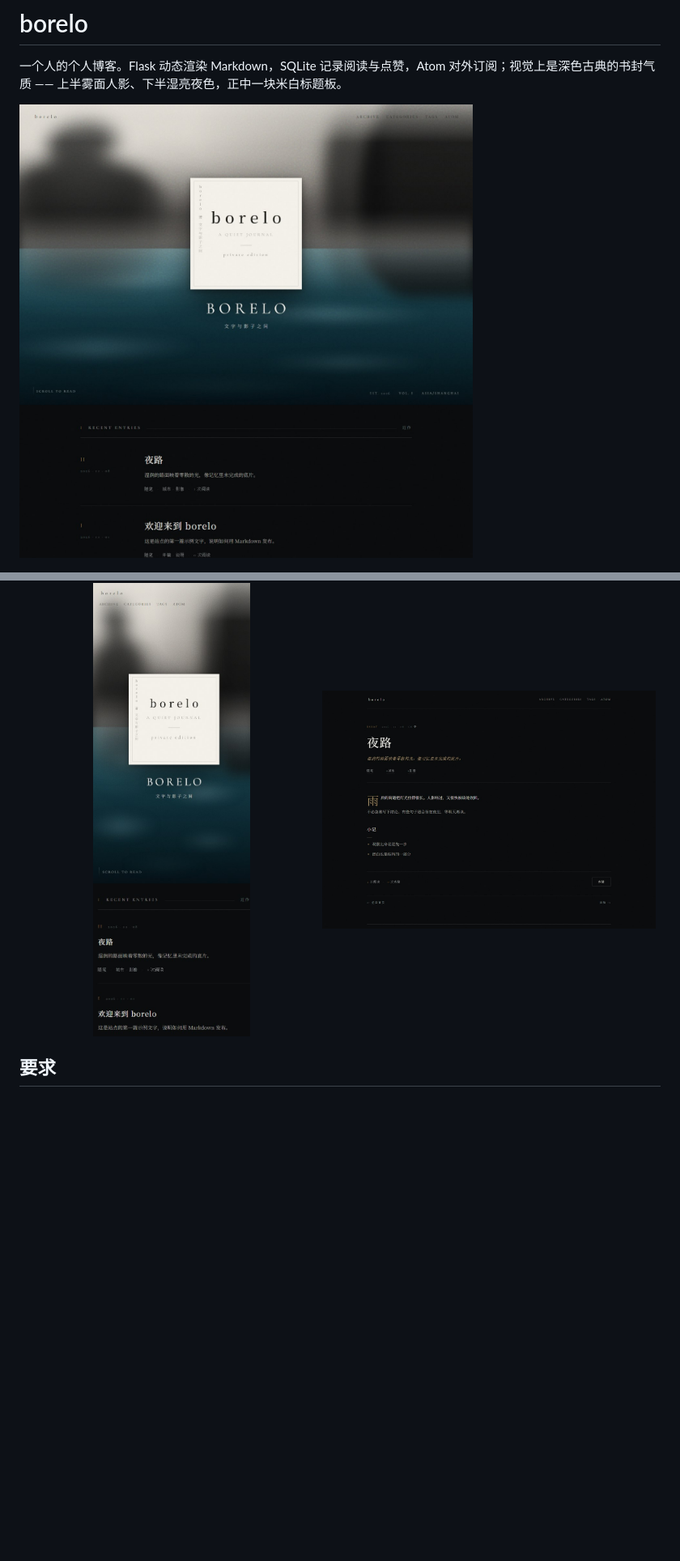
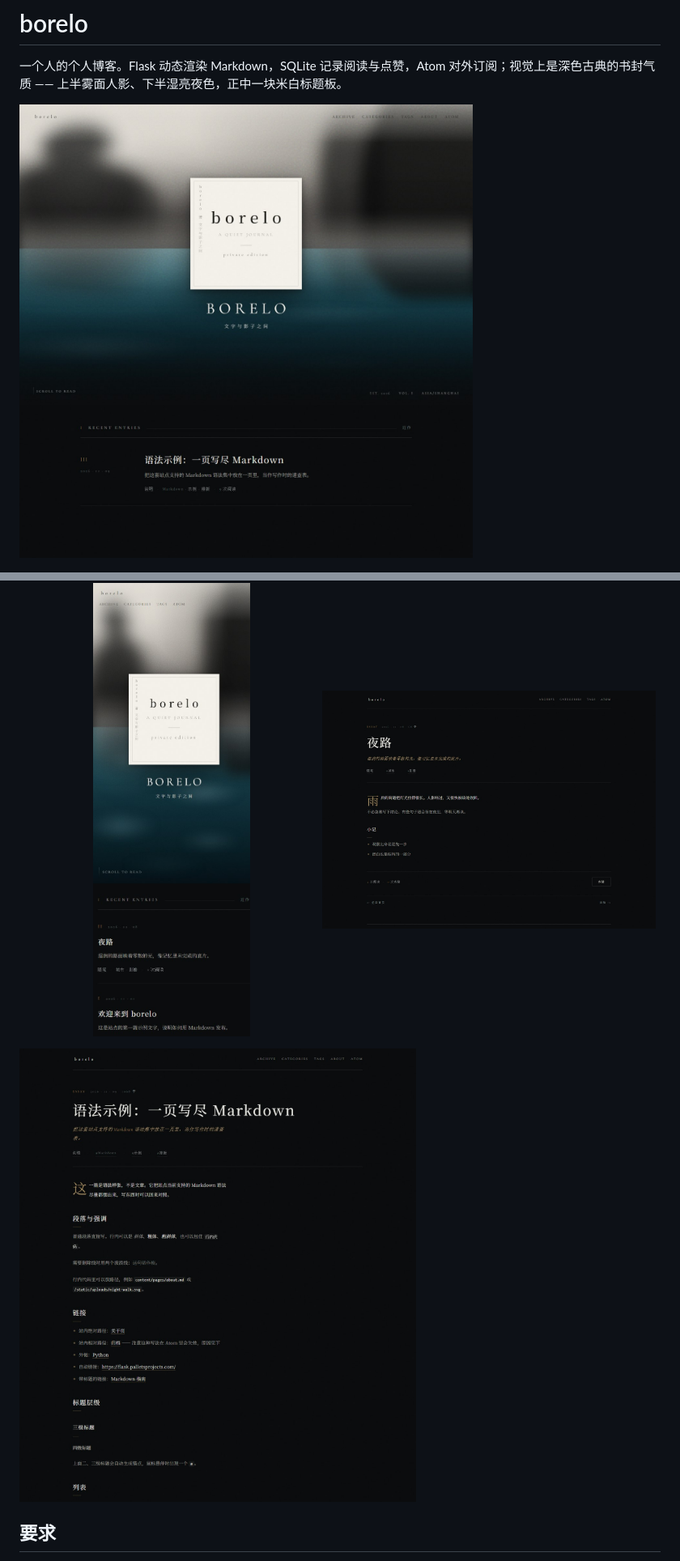
Before and after one commit to rainbowist77/borelo, a Markdown page: README.md, 2 parts joined by grey strips. Shown at 81% size. Rendered like a GitHub page; pictures changed too: docs/preview-home.jpg, docs/preview-syntax.jpg (added); blank space fills up the shorter version.

```diff
--- a/README.md
+++ b/README.md
@@ -8,6 +8,8 @@
   <img src="docs/preview-mobile.jpg" width="46%" alt="移动端首页">
   <img src="docs/preview-post.jpg" width="52%" alt="文章页">
 </p>
+
+![Markdown 语法样张](docs/preview-syntax.jpg)
 
 ## 要求
 
```
Also changed, not shown: other parts of README.md (+89 -10 lines), content/2026-11-09-markdown-showcase.md (added, +193 -0 lines), 14 other files.
